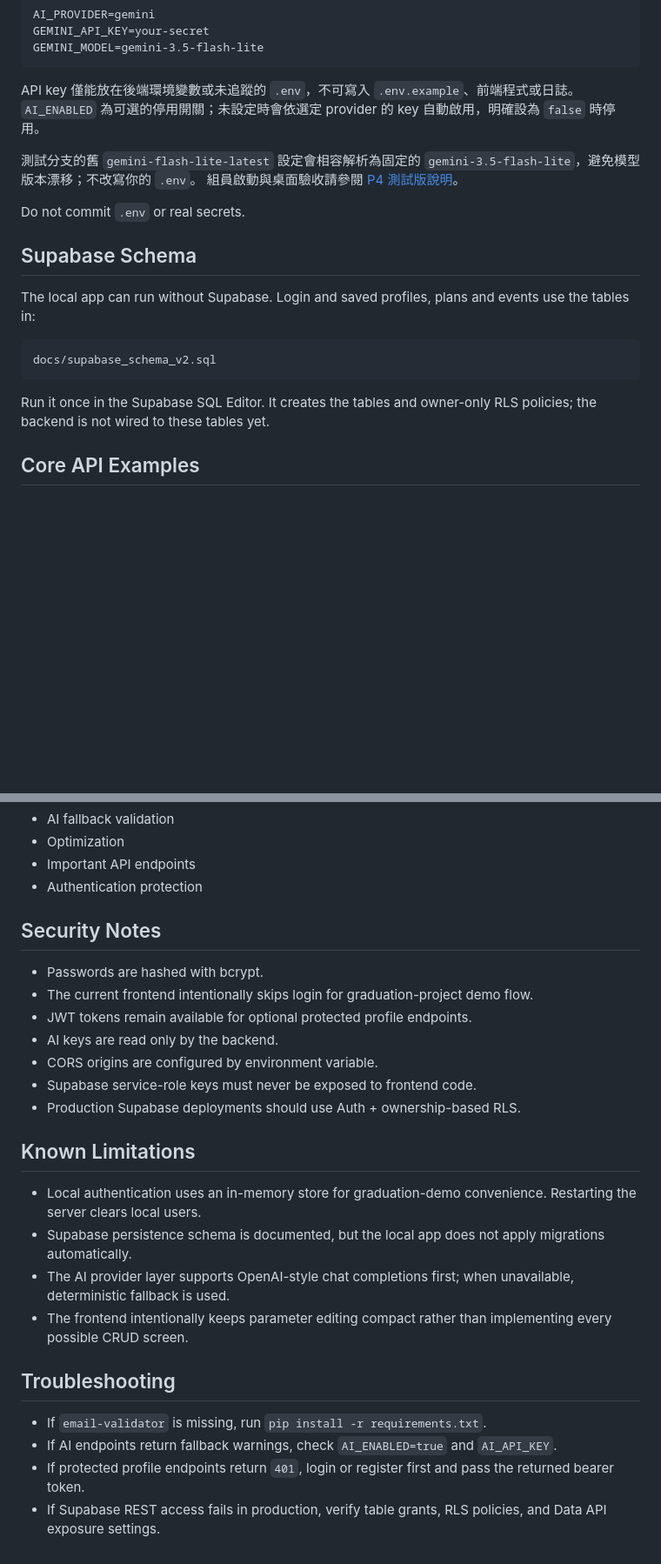
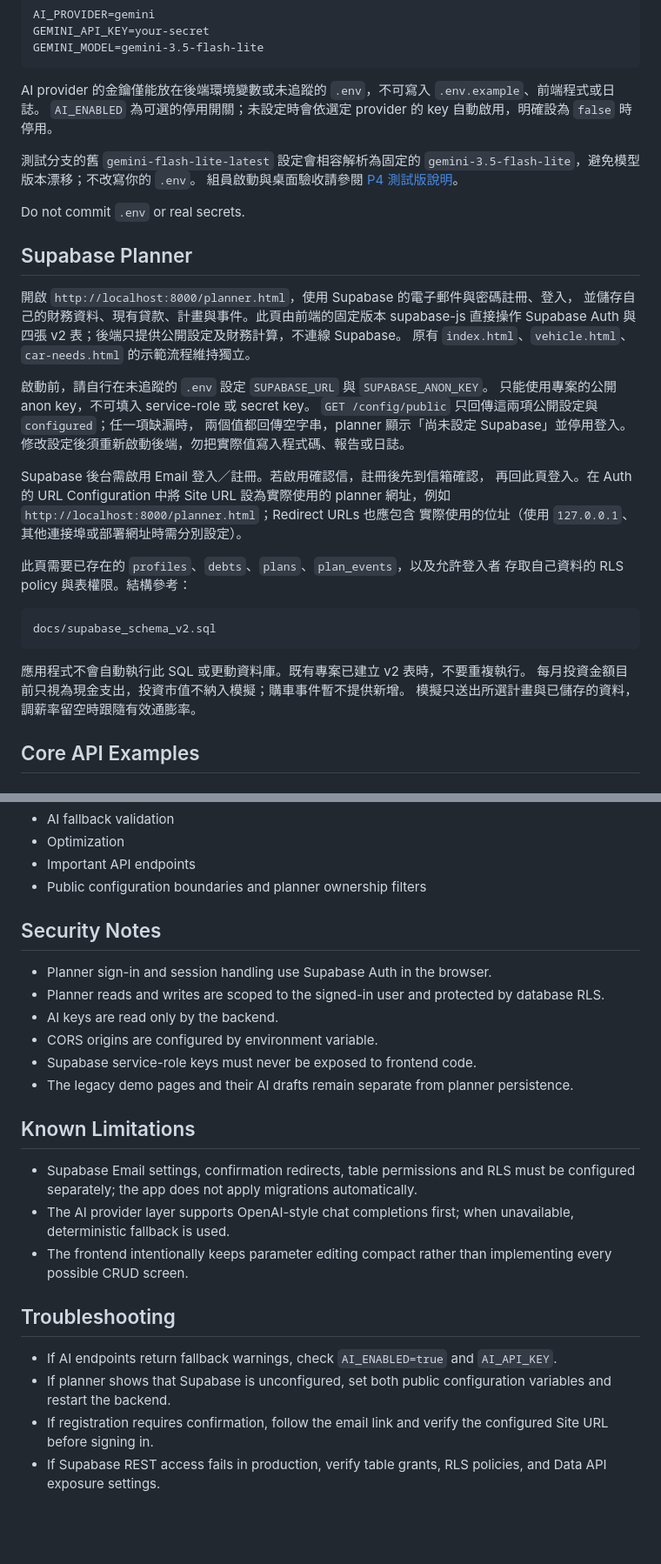
Before and after one commit to 0113-xuan/FinSim-Core, a Markdown page: README.md, 2 parts joined by grey strips. Shown at 87% size. GitHub-like rendering; blank space fills up the shorter version.

Commit message:
docs: explain browser Supabase planner setup and limits
Co-Authored-By: Codex <noreply@openai.com>

````diff
--- a/README.md
+++ b/README.md
@@ -109,7 +107,7 @@ GEMINI_API_KEY=your-secret
 GEMINI_MODEL=gemini-3.5-flash-lite
 ```
 
-API key 僅能放在後端環境變數或未追蹤的 `.env`，不可寫入
+AI provider 的金鑰僅能放在後端環境變數或未追蹤的 `.env`，不可寫入
 `.env.example`、前端程式或日誌。
 `AI_ENABLED` 為可選的停用開關；未設定時會依選定 provider 的 key
 自動啟用，明確設為 `false` 時停用。
@@ -120,15 +118,34 @@ API key 僅能放在後端環境變數或未追蹤的 `.env`，不可寫入
 
 Do not commit `.env` or real secrets.
 
-## Supabase Schema
+## Supabase Planner
 
-The local app can run without Supabase. Login and saved profiles, plans and events use the tables in:
+開啟 `http://localhost:8000/planner.html`，使用 Supabase 的電子郵件與密碼註冊、登入，
+並儲存自己的財務資料、現有貸款、計畫與事件。此頁由前端的固定版本 supabase-js
+直接操作 Supabase Auth 與四張 v2 表；後端只提供公開設定及財務計算，不連線 Supabase。
+原有 `index.html`、`vehicle.html`、`car-needs.html` 的示範流程維持獨立。
+
+啟動前，請自行在未追蹤的 `.env` 設定 `SUPABASE_URL` 與 `SUPABASE_ANON_KEY`。
+只能使用專案的公開 anon key，不可填入 service-role 或 secret key。
+`GET /config/public` 只回傳這兩項公開設定與 `configured`；任一項缺漏時，
+兩個值都回傳空字串，planner 顯示「尚未設定 Supabase」並停用登入。
+修改設定後須重新啟動後端，勿把實際值寫入程式碼、報告或日誌。
+
+Supabase 後台需啟用 Email 登入／註冊。若啟用確認信，註冊後先到信箱確認，
+再回此頁登入。在 Auth 的 URL Configuration 中將 Site URL 設為實際使用的
+planner 網址，例如 `http://localhost:8000/planner.html`；Redirect URLs 也應包含
+實際使用的位址（使用 `127.0.0.1`、其他連接埠或部署網址時需分別設定）。
+
+此頁需要已存在的 `profiles`、`debts`、`plans`、`plan_events`，以及允許登入者
+存取自己資料的 RLS policy 與表權限。結構參考：
 
 ```text
 docs/supabase_schema_v2.sql
 ```
 
-Run it once in the Supabase SQL Editor. It creates the tables and owner-only RLS policies; the backend is not wired to these tables yet.
+應用程式不會自動執行此 SQL 或更動資料庫。既有專案已建立 v2 表時，不要重複執行。
+每月投資金額目前只視為現金支出，投資市值不納入模擬；購車事件暫不提供新增。
+模擬只送出所選計畫與已儲存的資料，調薪率留空時跟隨有效通膨率。
 
 ## Core API Examples
 
@@ -197,28 +214,26 @@ Tests cover:
 - AI fallback validation
 - Optimization
 - Important API endpoints
-- Authentication protection
+- Public configuration boundaries and planner ownership filters
 
 ## Security Notes
 
-- Passwords are hashed with bcrypt.
-- The current frontend intentionally skips login for graduation-project demo flow.
-- JWT tokens remain available for optional protected profile endpoints.
+- Planner sign-in and session handling use Supabase Auth in the browser.
+- Planner reads and writes are scoped to the signed-in user and protected by database RLS.
 - AI keys are read only by the backend.
 - CORS origins are configured by environment variable.
 - Supabase service-role keys must never be exposed to frontend code.
-- Production Supabase deployments should use Auth + ownership-based RLS.
+- The legacy demo pages and their AI drafts remain separate from planner persistence.
 
 ## Known Limitations
 
-- Local authentication uses an in-memory store for graduation-demo convenience. Restarting the server clears local users.
-- Supabase persistence schema is documented, but the local app does not apply migrations automatically.
+- Supabase Email settings, confirmation redirects, table permissions and RLS must be configured separately; the app does not apply migrations automatically.
 - The AI provider layer supports OpenAI-style chat completions first; when unavailable, deterministic fallback is used.
 - The frontend intentionally keeps parameter editing compact rather than implementing every possible CRUD screen.
 
 ## Troubleshooting
 
-- If `email-validator` is missing, run `pip install -r requirements.txt`.
 - If AI endpoints return fallback warnings, check `AI_ENABLED=true` and `AI_API_KEY`.
-- If protected profile endpoints return `401`, login or register first and pass the returned bearer token.
+- If planner shows that Supabase is unconfigured, set both public configuration variables and restart the backend.
+- If registration requires confirmation, follow the email link and verify the configured Site URL before signing in.
 - If Supabase REST access fails in production, verify table grants, RLS policies, and Data API exposure settings.
````
Also changed, not shown: other parts of README.md (+0 -2 lines).
